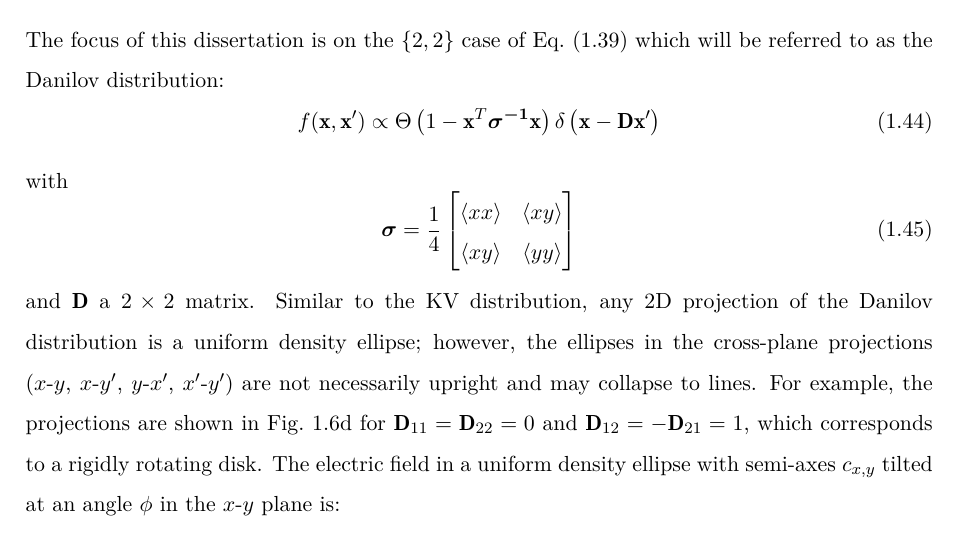
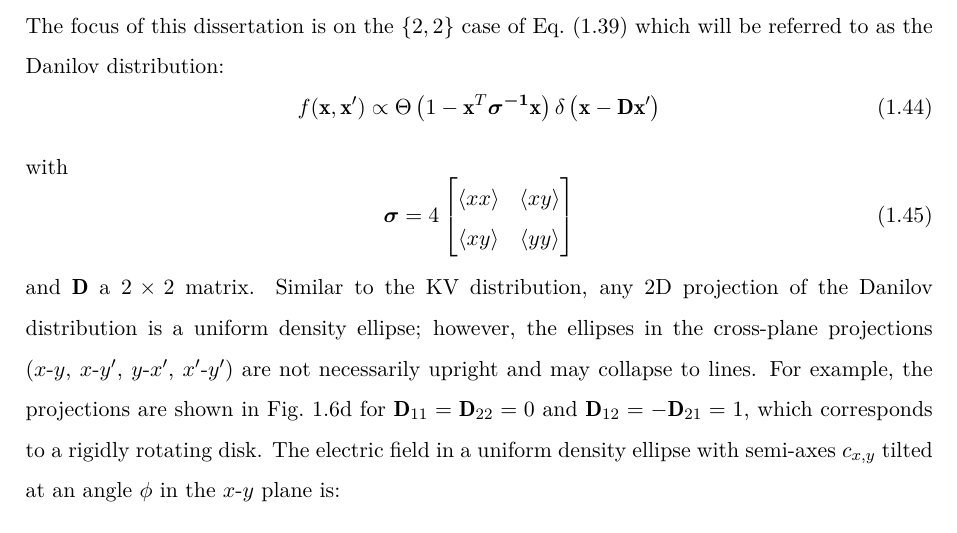
Before and after one commit to austin-hoover/dissertation, a LaTeX thesis (Thesis.tex, which reads MainText/chapter1.tex): part of page 34 of 112, cut so that both start at the same text. Compiled offline with LuaLaTeX; a LaTeX package or settings file that is missing is left out.

Commit message:
1/4 -> 4

```diff
--- a/MainText/chapter1.tex
+++ b/MainText/chapter1.tex
@@ -607,7 +607,7 @@ with
 %
 \begin{equation}
     \bm{\sigma} =
-    \frac{1}{4}
+    4
     \begin{bmatrix}
         \langle{xx}\rangle & \langle{xy}\rangle \\
         \langle{xy}\rangle & \langle{yy}\rangle
```
